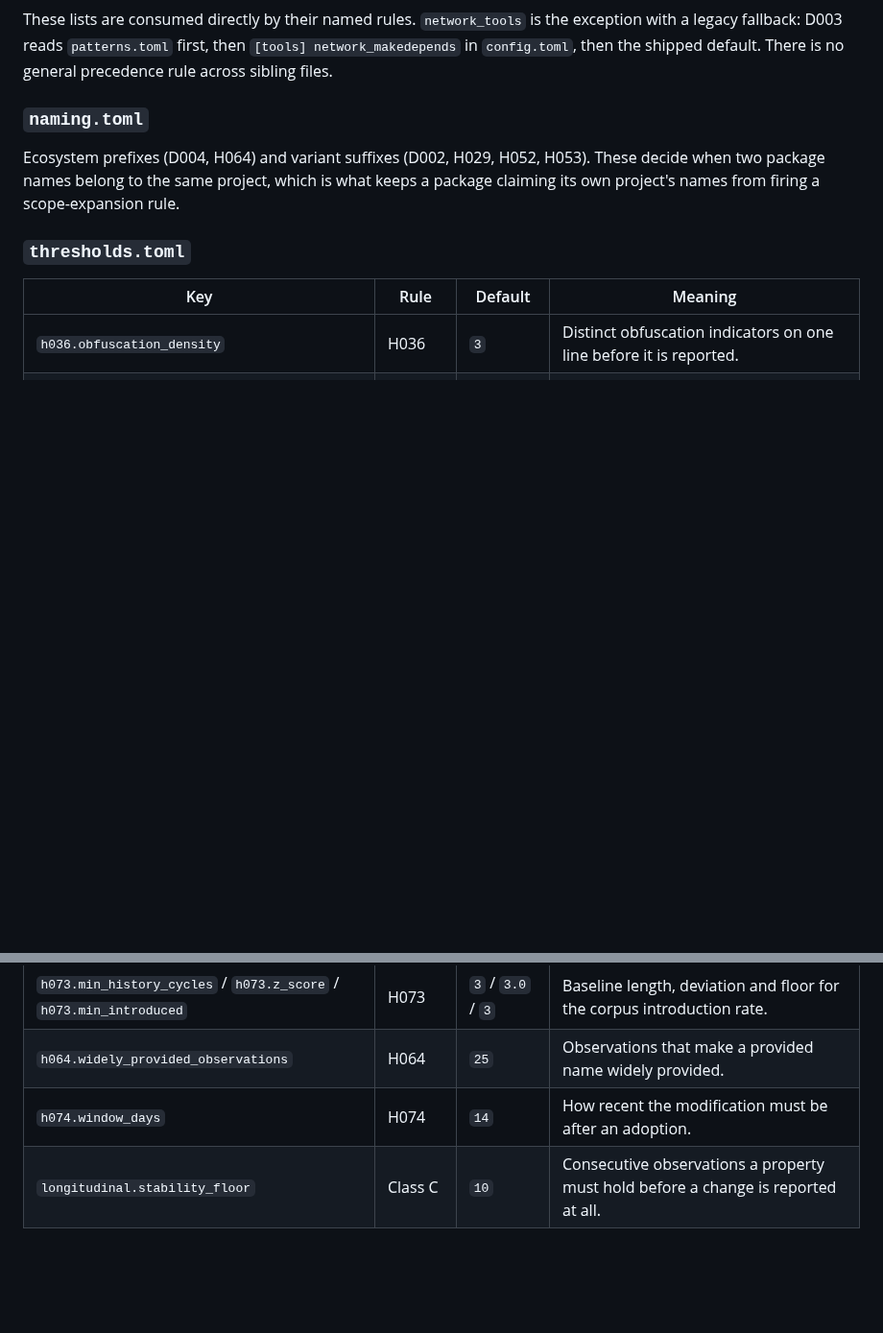
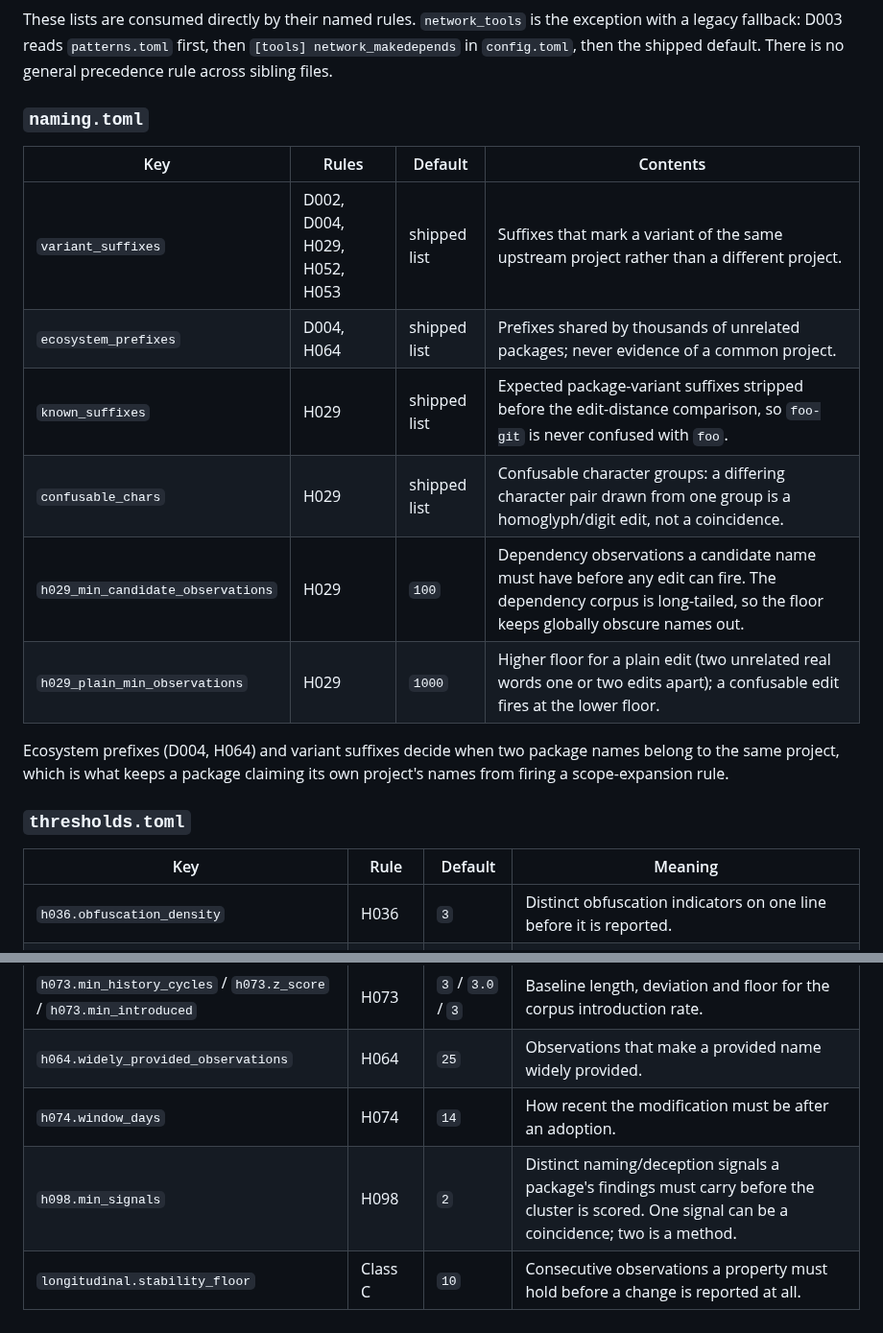
Before and after one commit to emiliano-go/trustsight, a Markdown page: docs/reference/configuration.md, 2 parts joined by grey strips. Shown at 96% size. GitHub-like rendering; blank space fills up the shorter version.

```diff
--- a/docs/reference/configuration.md
+++ b/docs/reference/configuration.md
@@ -358,10 +358,18 @@ is no general precedence rule across sibling files.
 
 ### `naming.toml`
 
-Ecosystem prefixes (D004, H064) and variant suffixes (D002, H029, H052, H053).
-These decide when two package names belong to the same project, which is what
-keeps a package claiming its own project's names from firing a scope-expansion
-rule.
+| Key | Rules | Default | Contents |
+|-----|-------|---------|----------|
+| `variant_suffixes` | D002, D004, H029, H052, H053 | shipped list | Suffixes that mark a variant of the same upstream project rather than a different project. |
+| `ecosystem_prefixes` | D004, H064 | shipped list | Prefixes shared by thousands of unrelated packages; never evidence of a common project. |
+| `known_suffixes` | H029 | shipped list | Expected package-variant suffixes stripped before the edit-distance comparison, so `foo-git` is never confused with `foo`. |
+| `confusable_chars` | H029 | shipped list | Confusable character groups: a differing character pair drawn from one group is a homoglyph/digit edit, not a coincidence. |
+| `h029_min_candidate_observations` | H029 | `100` | Dependency observations a candidate name must have before any edit can fire. The dependency corpus is long-tailed, so the floor keeps globally obscure names out. |
+| `h029_plain_min_observations` | H029 | `1000` | Higher floor for a plain edit (two unrelated real words one or two edits apart); a confusable edit fires at the lower floor. |
+
+Ecosystem prefixes (D004, H064) and variant suffixes decide when two package
+names belong to the same project, which is what keeps a package claiming its
+own project's names from firing a scope-expansion rule.
 
 ### `thresholds.toml`
 
@@ -378,6 +386,7 @@ rule.
 | `h073.min_history_cycles` / `h073.z_score` / `h073.min_introduced` | H073 | `3` / `3.0` / `3` | Baseline length, deviation and floor for the corpus introduction rate. |
 | `h064.widely_provided_observations` | H064 | `25` | Observations that make a provided name widely provided. |
 | `h074.window_days` | H074 | `14` | How recent the modification must be after an adoption. |
+| `h098.min_signals` | H098 | `2` | Distinct naming/deception signals a package's findings must carry before the cluster is scored. One signal can be a coincidence; two is a method. |
 | `longitudinal.stability_floor` | Class C | `10` | Consecutive observations a property must hold before a change is reported at all. |
 
 ### `iocs.toml`
```
Also changed, not shown: docs/reference/ioc.md (+17 -0 lines).
